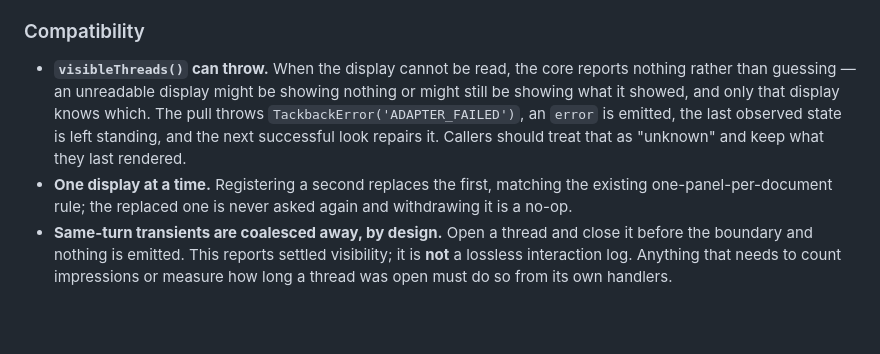
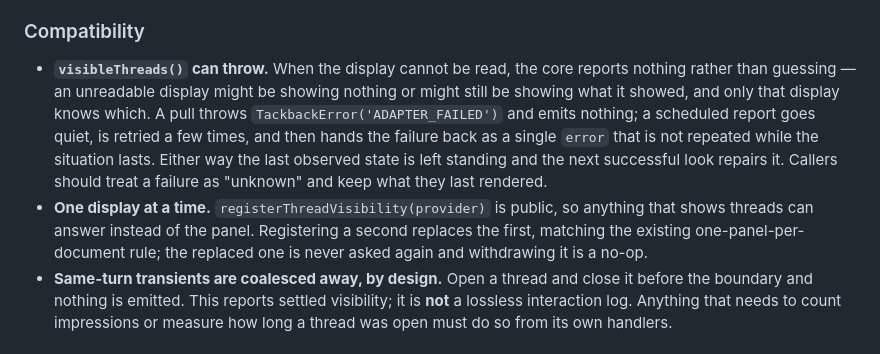
Before and after one commit to brainworker-org/tackback, a Markdown page: CHANGELOG.md, the part around the change. Drawn GitHub-style; blank space fills up the shorter version.

```diff
--- a/CHANGELOG.md
+++ b/CHANGELOG.md
@@ -39,11 +39,15 @@ All notable changes to `@brainworker/tackback` are documented here. The format f
 ### Compatibility
 - **`visibleThreads()` can throw.** When the display cannot be read, the core reports nothing rather
   than guessing — an unreadable display might be showing nothing or might still be showing what it
-  showed, and only that display knows which. The pull throws `TackbackError('ADAPTER_FAILED')`,
-  an `error` is emitted, the last observed state is left standing, and the next successful look
-  repairs it. Callers should treat that as "unknown" and keep what they last rendered.
-- **One display at a time.** Registering a second replaces the first, matching the existing
-  one-panel-per-document rule; the replaced one is never asked again and withdrawing it is a no-op.
+  showed, and only that display knows which. A pull throws `TackbackError('ADAPTER_FAILED')` and emits
+  nothing; a scheduled report goes quiet, is retried a few times, and then hands the failure back as a
+  single `error` that is not repeated while the situation lasts. Either way the last observed state is
+  left standing and the next successful look repairs it. Callers should treat a failure as "unknown"
+  and keep what they last rendered.
+- **One display at a time.** `registerThreadVisibility(provider)` is public, so anything that shows
+  threads can answer instead of the panel. Registering a second replaces the first, matching the
+  existing one-panel-per-document rule; the replaced one is never asked again and withdrawing it is a
+  no-op.
 - **Same-turn transients are coalesced away, by design.** Open a thread and close it before the
   boundary and nothing is emitted. This reports settled visibility; it is **not** a lossless
   interaction log. Anything that needs to count impressions or measure how long a thread was open must
```
Also changed, not shown: README.md (+37 -11 lines).
